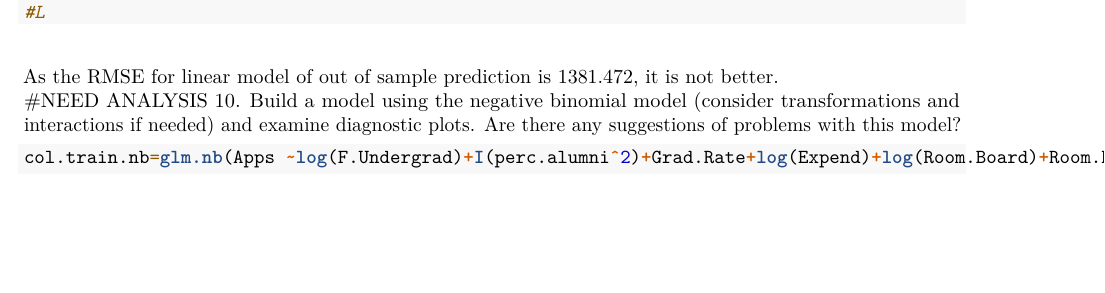
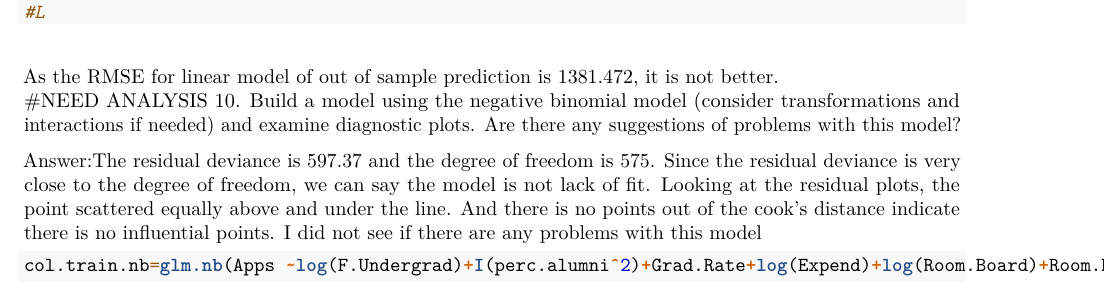
Before and after one commit to yl491/STA521_HW4_PredictiveModelling, an R Markdown document (HW4.Rmd): part of page 9 of 16 before the commit and part of page 9 of 17 after it, cut so that both start at the same text, the shorter picture padded with empty space. Rendered offline with R 4.5, knitr and Pandoc, then LaTeX, with nearby package versions; some code elsewhere in the file could not run offline.

Commit message:
analysis

````diff
--- a/HW4.Rmd
+++ b/HW4.Rmd
@@ -282,7 +282,7 @@ As the RMSE for linear model of out of sample prediction is 1381.472, it is not
 #NEED ANALYSIS
 10. Build a model using the negative binomial model (consider transformations and interactions if needed) and examine diagnostic plots.  Are there any suggestions of problems with this model?
 
-
+Answer:The residual deviance is 597.37 and the degree of freedom is 575. Since the residual deviance is very close to the degree of freedom, we can say the model is not lack of fit. Looking at the residual plots, the point scattered equally above and under the line. And there is no points out of the cook's distance indicate there is no influential points. I did not see if there are any problems with this model
 
 ```{R}
 col.train.nb=glm.nb(Apps ~log(F.Undergrad)+I(perc.alumni^2)+Grad.Rate+log(Expend)+log(Room.Board)+Room.Board:Personal, data=College.train)
````
